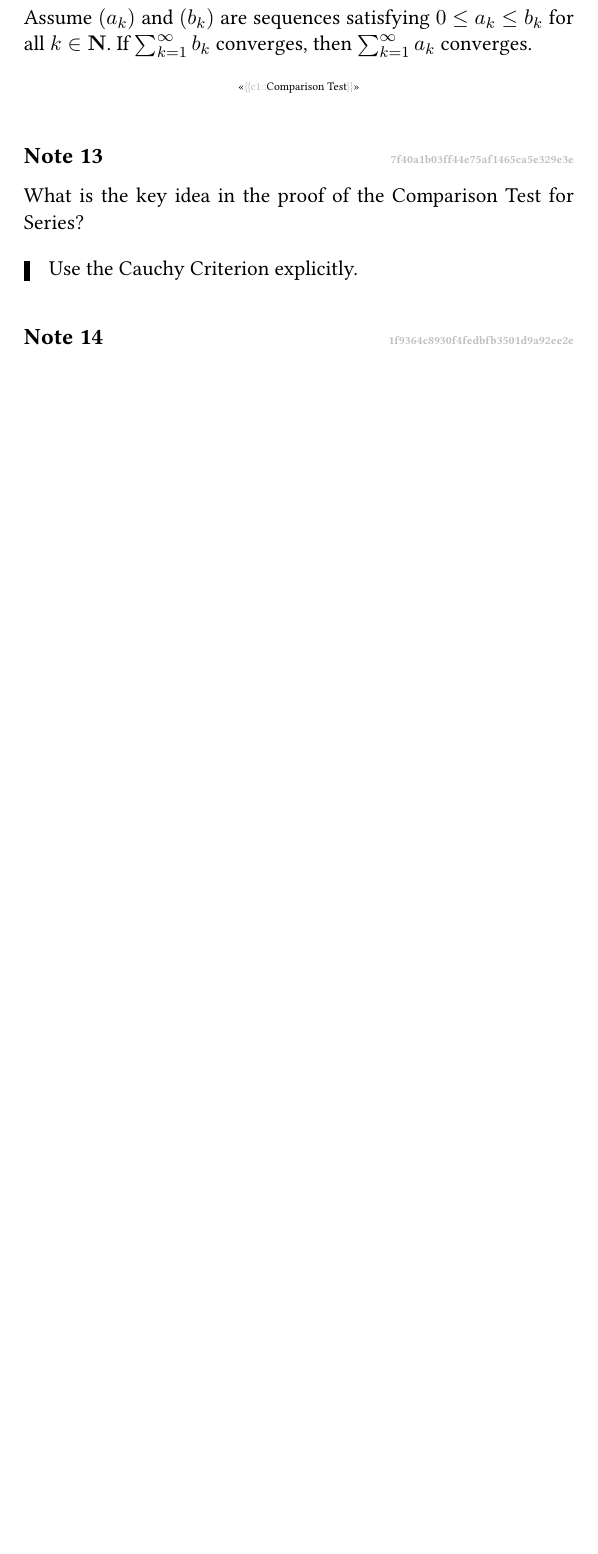
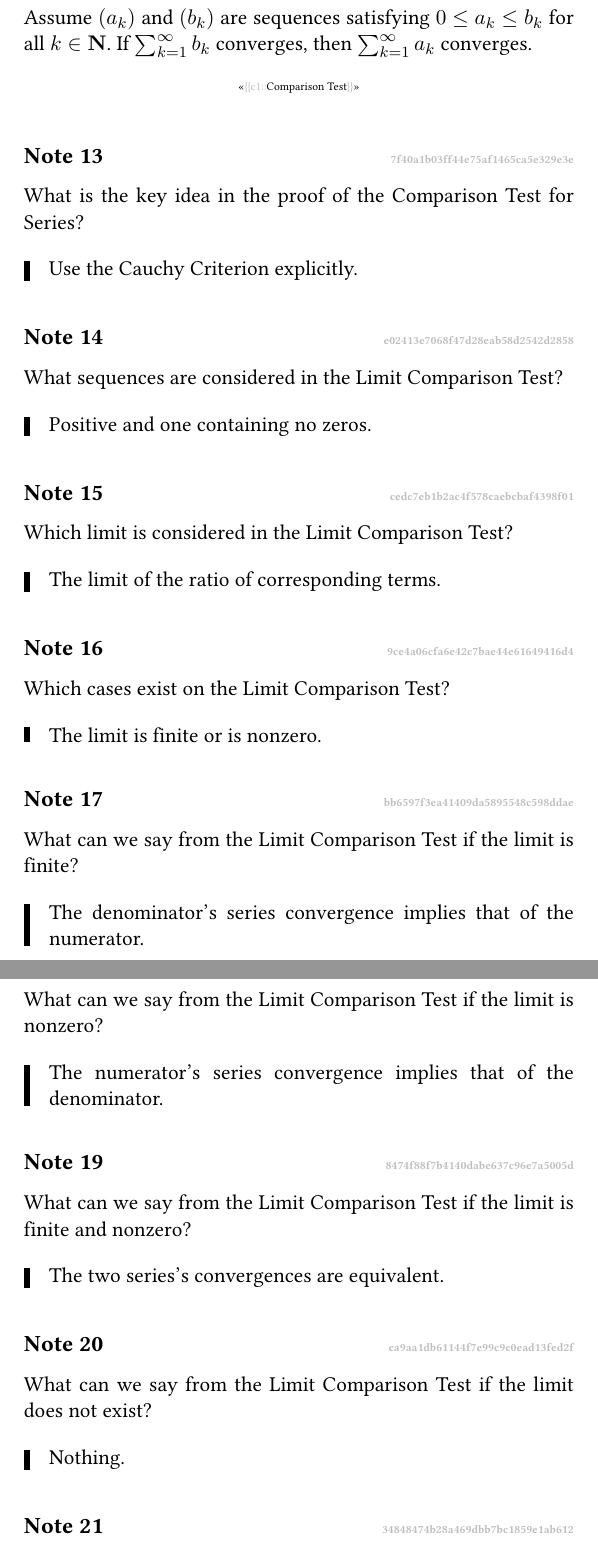
Before and after one commit to fimmind/anki_lectures, a LaTeX document (understanding_analysis/2_sequences_and_series/main.tex): part of page 7 of 12 before the commit and two parts of pages 7 and 8 of 14 after it, the two joined at a grey line, cut so that both start at the same text, the shorter picture padded with empty space. Compiled offline with pdfLaTeX.

Commit message:
Analysis - Limit Ratio Test (Lecture 12.09.22)

```diff
--- a/understanding_analysis/2_sequences_and_series/main.tex
+++ b/understanding_analysis/2_sequences_and_series/main.tex
@@ -264,3 +264,61 @@
     \end{cloze}
 \end{note}
 
+% Lecture 12.09.22 {{{
+\begin{note}{e02413e7068f47d28eab58d2542d2858}
+    What sequences are considered in the Limit Comparison Test?
+
+    \begin{cloze}{1}
+        Positive and one containing no zeros.
+    \end{cloze}
+\end{note}
+
+\begin{note}{cedc7eb1b2ac4f578caebcbaf4398f01}
+    Which limit is considered in the Limit Comparison Test?
+
+    \begin{cloze}{1}
+        The limit of the ratio of corresponding terms.
+    \end{cloze}
+\end{note}
+
+\begin{note}{9ce4a06cfa6e42c7bae44e61649416d4}
+    Which cases exist on the Limit Comparison Test?
+
+    \begin{cloze}{1}
+        The limit is finite or is nonzero.
+    \end{cloze}
+\end{note}
+
+\begin{note}{bb6597f3ea41409da5895548c598ddae}
+    What can we say from the Limit Comparison Test if the limit is finite?
+
+    \begin{cloze}{1}
+        The denominator's series convergence implies that of the numerator.
+    \end{cloze}
+\end{note}
+
+\begin{note}{08f8caf25dd54ec8bd0b0a03a66d00f2}
+    What can we say from the Limit Comparison Test if the limit is nonzero?
+
+    \begin{cloze}{1}
+        The numerator's series convergence implies that of the denominator.
+    \end{cloze}
+\end{note}
+
+\begin{note}{8474f88f7b4140dabe637c96e7a5005d}
+    What can we say from the Limit Comparison Test if the limit is finite and nonzero?
+
+    \begin{cloze}{1}
+        The two series's convergences are equivalent.
+    \end{cloze}
+\end{note}
+
+\begin{note}{ca9aa1db61144f7e99c9c0ead13fed2f}
+    What can we say from the Limit Comparison Test if the limit does not exist?
+
+    \begin{cloze}{1}
+        Nothing.
+    \end{cloze}
+\end{note}
+
+\begin{note}{34848474b28a469dbb7bc1859e1ab612}
```
Also changed, not shown: understanding_analysis/2_sequences_and_series/main.pdf, understanding_analysis/2_sequences_and_series/main.tex (18 more changed lines).
